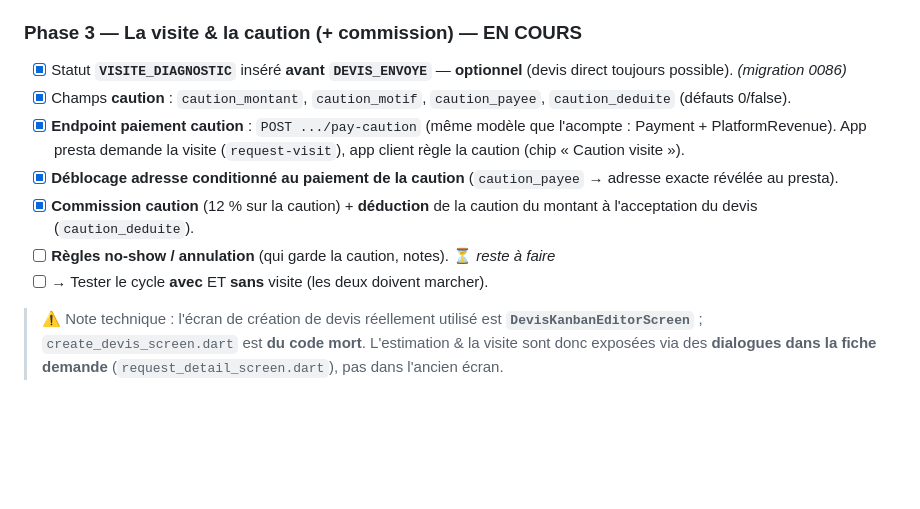
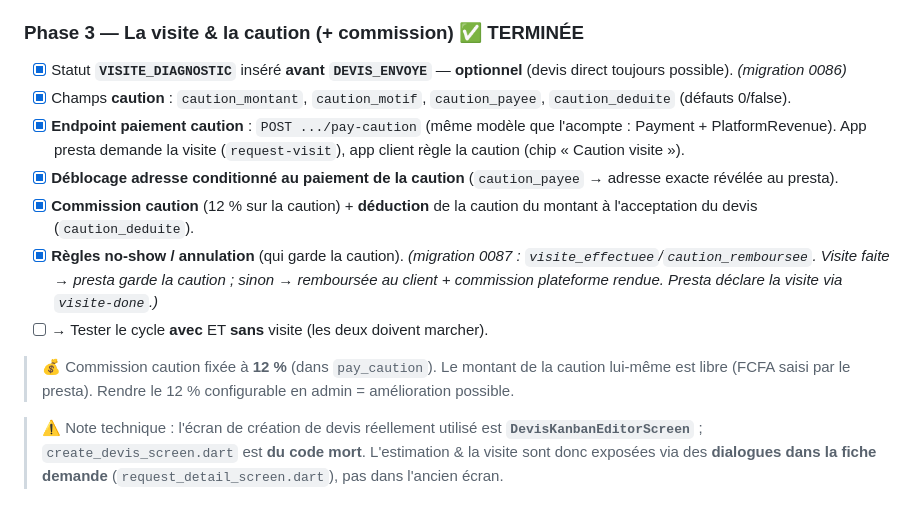
Before and after one commit to yvan2007/new-babifixbuild, a Markdown page: PLAN_EVOLUTION_BABIFIX.md, the part around the change. Rendered like a GitHub page; blank space fills up the shorter version.

Commit message:
docs: Phase 3 terminee (no-show/annulation caution livre)

```diff
--- a/PLAN_EVOLUTION_BABIFIX.md
+++ b/PLAN_EVOLUTION_BABIFIX.md
@@ -99,14 +99,16 @@ Beaucoup d'utilisateurs sont **peu à l'aise avec l'écrit**. La demande doit ac
 - [x] **Devis en 2 temps** : `est_estimation` + `prix_min` / `prix_max` (migration 0085). Estimation = fourchette indicative NON payable (demande reste DEVIS_EN_COURS) ; le presta envoie ensuite un devis ferme (qui périme l'estimation) ; l'acceptation refuse les estimations. App presta : bascule « Envoyer une estimation ». App client : fiche + carte chat affichent la fourchette, sans bouton payer.
 - [ ] → Activer **une seule catégorie test** (ex. Peinture), vérifier, puis étendre. *(les 10 catégories sont déjà pré-remplies via 0084 ; à valider en réel)*
 
-### Phase 3 — La visite & la caution (+ commission) — EN COURS
+### Phase 3 — La visite & la caution (+ commission) ✅ TERMINÉE
 - [x] Statut **`VISITE_DIAGNOSTIC`** inséré **avant `DEVIS_ENVOYE`** — **optionnel** (devis direct toujours possible). *(migration 0086)*
 - [x] Champs **caution** : `caution_montant`, `caution_motif`, `caution_payee`, `caution_deduite` (défauts 0/false).
 - [x] **Endpoint paiement caution** : `POST .../pay-caution` (même modèle que l'acompte : Payment + PlatformRevenue). App presta demande la visite (`request-visit`), app client règle la caution (chip « Caution visite »).
 - [x] **Déblocage adresse conditionné au paiement de la caution** (`caution_payee` → adresse exacte révélée au presta).
 - [x] **Commission caution** (12 % sur la caution) + **déduction** de la caution du montant à l'acceptation du devis (`caution_deduite`).
-- [ ] **Règles no-show / annulation** (qui garde la caution, notes). ⏳ *reste à faire*
+- [x] **Règles no-show / annulation** (qui garde la caution). *(migration 0087 : `visite_effectuee`/`caution_remboursee`. Visite faite → presta garde la caution ; sinon → remboursée au client + commission plateforme rendue. Presta déclare la visite via `visite-done`.)*
 - [ ] → Tester le cycle **avec** ET **sans** visite (les deux doivent marcher).
+
+> 💰 Commission caution fixée à **12 %** (dans `pay_caution`). Le montant de la caution lui-même est libre (FCFA saisi par le presta). Rendre le 12 % configurable en admin = amélioration possible.
 
 > ⚠️ Note technique : l'écran de création de devis réellement utilisé est **`DevisKanbanEditorScreen`** ; `create_devis_screen.dart` est **du code mort**. L'estimation & la visite sont donc exposées via des **dialogues dans la fiche demande** (`request_detail_screen.dart`), pas dans l'ancien écran.
 
```
